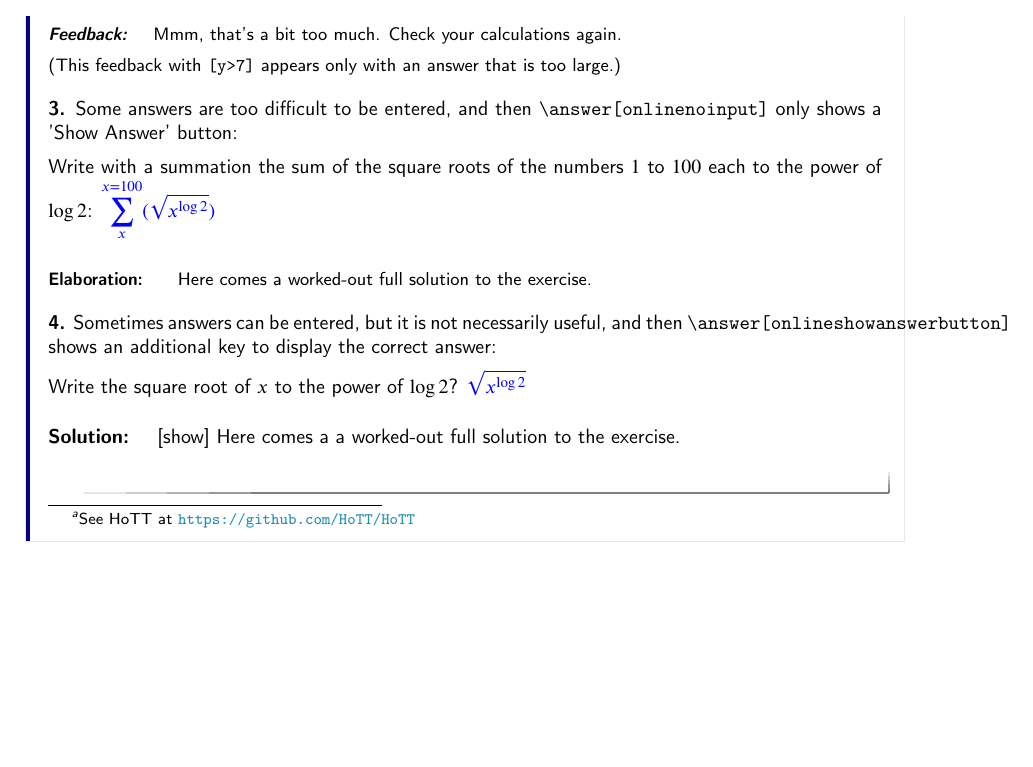
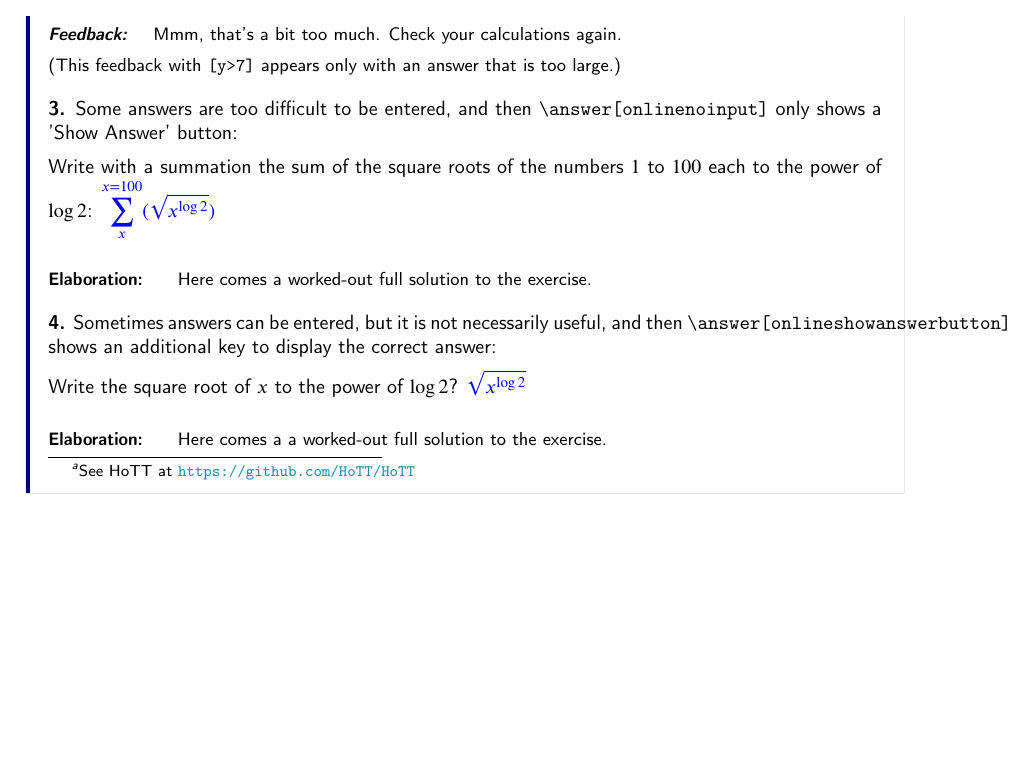
Before and after one commit to XimeraProject/ximeraDemo, a LaTeX problem sheet (demo/exercises.tex): part of page 3 of 3, cut so that both start at the same text. Compiled offline with pdfLaTeX.

Commit message:
fix/skip errors

```diff
--- a/demo/exercises.tex
+++ b/demo/exercises.tex
@@ -174,9 +174,9 @@ It can also serve as a testcase, and as a source to copy pieces of code from.
 		Sometimes answers can be entered, but it is not necessarily useful, and then \verb|\answer[onlineshowanswerbutton]| shows an additional key to display the correct answer:
 
         Write the square root of $x$ to the power of $\log 2$?  $\answer[onlineshowanswerbutton]{\sqrt{x^{\log 2}}}$
-		\begin{solution}[show]
+		\begin{oplossing}[show]
 			Here comes a a worked-out full solution to the exercise.
-		\end{solution}
+		\end{oplossing}
 	\end{question}
 \end{exercise}
 
```
Also changed, not shown: 2 other files.
